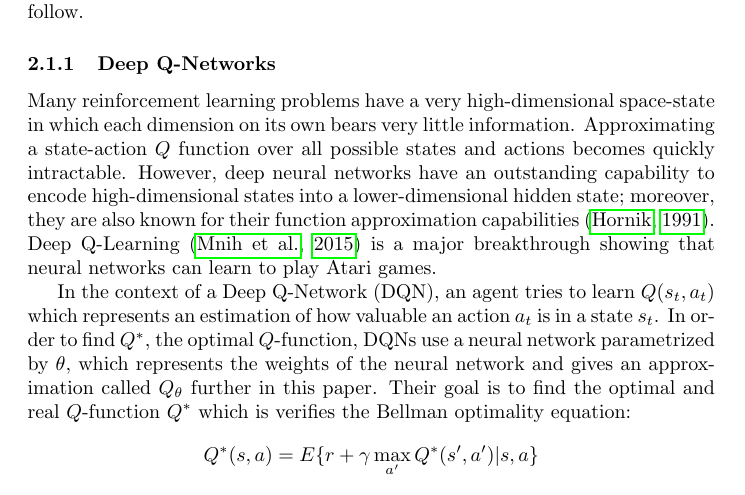
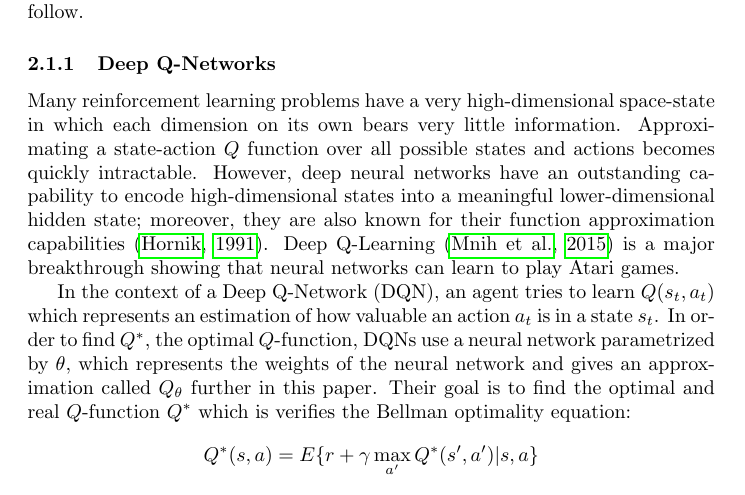
Before and after one commit to fhennecker/deepdoom, a LaTeX paper (report/report.tex): part of page 2 of 7, cut so that both start at the same text. Compiled offline with pdfLaTeX; a LaTeX package or settings file that is missing is left out.

Commit message:
[add] important word

```diff
--- a/report/report.tex
+++ b/report/report.tex
@@ -55,8 +55,8 @@ Many reinforcement learning problems have a very high-dimensional space-state
 in which each dimension on its own bears very little information. Approximating
 a state-action $Q$ function over all possible states and actions becomes quickly
 intractable. However, deep neural networks have an outstanding capability to
-encode high-dimensional states into a lower-dimensional hidden state; moreover,
-they are also known for their function approximation capabilities
+encode high-dimensional states into a meaningful lower-dimensional hidden state;
+moreover, they are also known for their function approximation capabilities
 \citep{Hornik1991}. Deep Q-Learning \citep{Mnih2015} is a major breakthrough
 showing that neural networks can learn to play Atari games.
 
```
